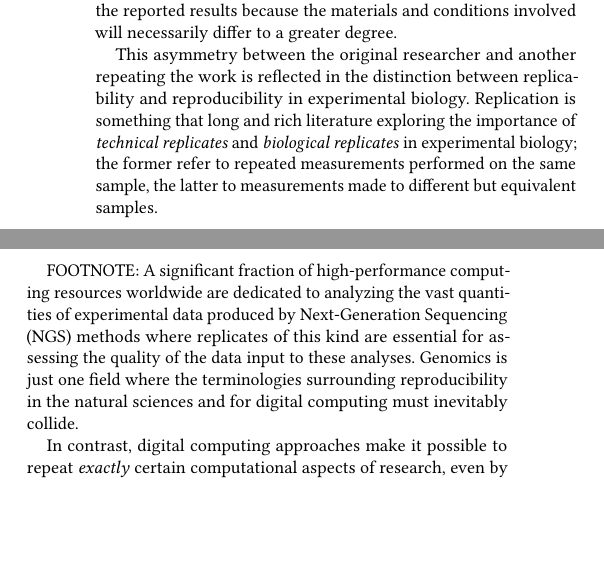
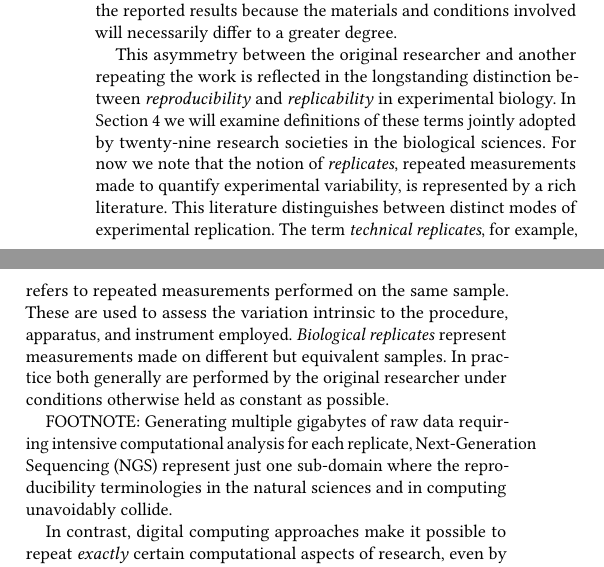
Before and after one commit to tmcphillips/openrefine-provenance, a LaTeX paper (ro2019/main.tex, which reads ro2019/reproducibility.tex): two parts of the columns of page 2 of 5, joined at a grey line, cut so that both start at the same text, the shorter picture padded with empty space. Compiled offline with pdfLaTeX.

Commit message:
edited paragraph about technical and biological replicates

```diff
--- a/ro2019/reproducibility.tex
+++ b/ro2019/reproducibility.tex
@@ -51,17 +51,22 @@ Generally, the original researchers are in the best position to assess how the m
 A researcher attempting to duplicate another's work can expect to see greater deviation from the reported results
 	because the materials and conditions involved will necessarily differ to a greater degree.
 
-This asymmetry between the original researcher and another repeating the work is reflected in the distinction
-	between replicability and reproducibility in experimental biology.
-Replication is something that long and rich literature
-	exploring the importance of \emph{technical replicates} and \emph{biological replicates} in experimental biology;
-	the former refer to repeated measurements performed on the same sample, the latter to measurements made
-	to different but equivalent samples.
+This asymmetry between the original researcher and another repeating the work is reflected in the longstanding
+	distinction between \emph{reproducibility} and \emph{replicability} in experimental biology.
+In Section 4 we will examine definitions of these terms jointly adopted by twenty-nine research
+	societies in the biological sciences.
+For now we note that the notion of \emph{replicates}, repeated measurements made to quantify
+	experimental variability, is represented by a rich literature.
+This literature distinguishes between distinct modes of experimental replication.
+The term \emph{technical replicates}, for example, refers to repeated measurements performed on the same sample.
+These are used to assess the variation intrinsic to the procedure, apparatus, and instrument employed.
+\emph{Biological replicates} represent measurements made on different but equivalent samples.
+In practice both generally are performed by the original researcher under conditions otherwise
+	held as constant as possible.
 
-FOOTNOTE: A significant fraction of high-performance computing resources worldwide are dedicated to analyzing the vast quantities of
-	experimental data produced by Next-Generation Sequencing (NGS) methods where replicates of this kind are essential for
-	assessing the quality of the data input to these analyses. Genomics is just one field where the terminologies surrounding
-	reproducibility in the natural sciences and for digital computing must inevitably collide.
+FOOTNOTE: Generating multiple gigabytes of raw data requiring intensive computational analysis for each replicate,
+	Next-Generation Sequencing (NGS) represent just one sub-domain where the reproducibility
+	terminologies in the natural sciences and in computing unavoidably collide.
 
 In contrast, digital computing approaches make it possible to repeat \emph{exactly} certain computational aspects of research,
 	 even by \emph{different} researchers using \emph{different} computers.
```
Also changed, not shown: ro2019/main.pdf.
